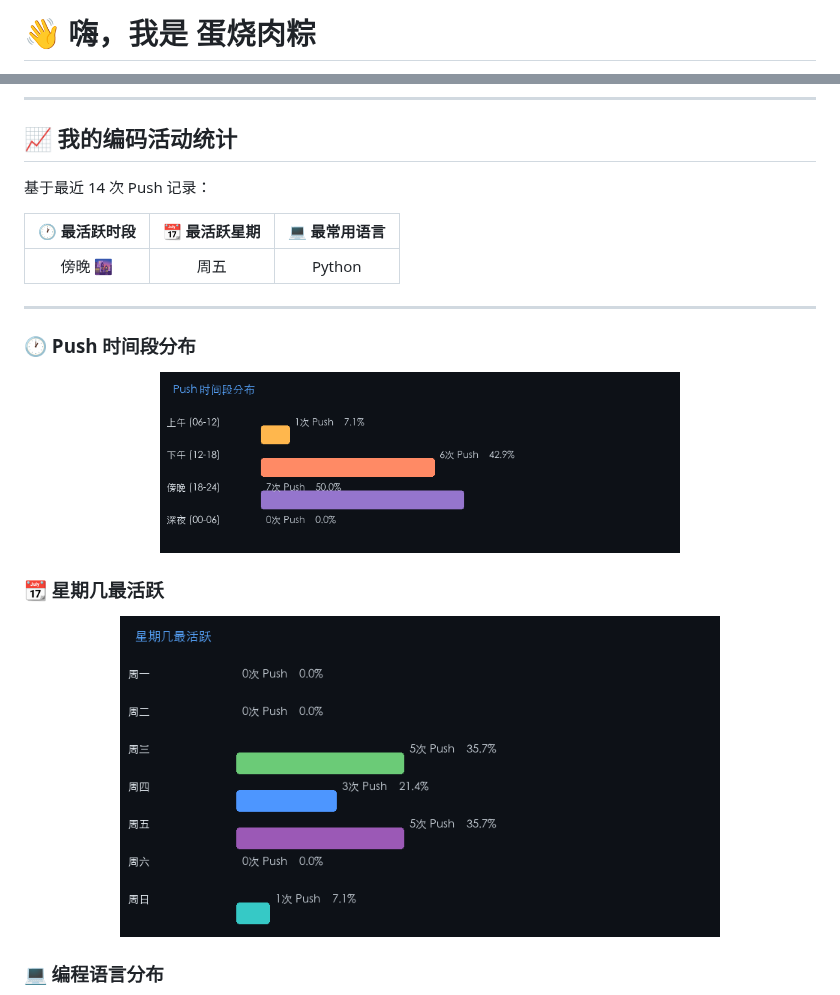
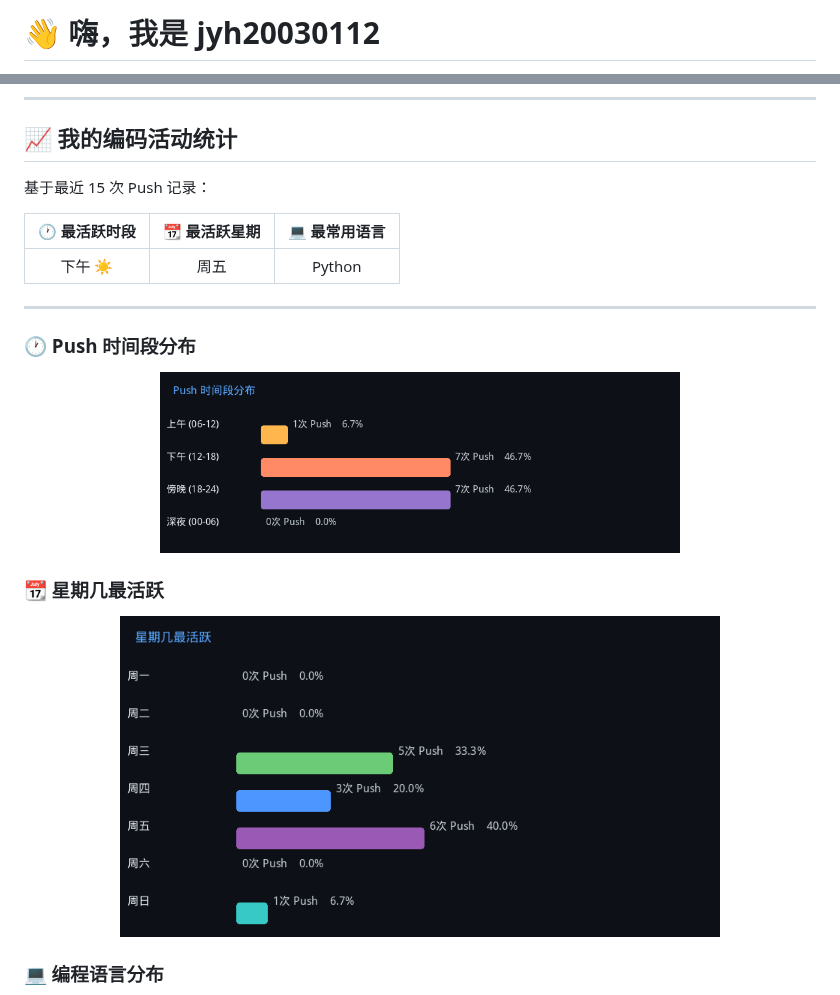
Before and after one commit to jyh20030112/jyh20030112, a Markdown page: README.md, 2 parts joined by grey strips. GitHub-like rendering; pictures changed too: assets/time_distribution.png, assets/weekday_distribution.png.

Commit message:
📊 Update profile stats [auto]

```diff
--- a/README.md
+++ b/README.md
@@ -1,2 +1,2 @@
-# 👋 嗨，我是 蛋烧肉粽
+# 👋 嗨，我是 jyh20030112
 
@@ -6,11 +6,11 @@
 
 ## 📈 我的编码活动统计
 
-基于最近 14 次 Push 记录：
+基于最近 15 次 Push 记录：
 
 | 🕐 最活跃时段 | 📆 最活跃星期 | 💻 最常用语言 |
 |:---:|:---:|:---:|
-| 傍晚 🌆 | 周五 | Python |
+| 下午 ☀️ | 周五 | Python |
 
 ---
 
```
Also changed, not shown: other parts of README.md (+1 -1 lines), assets/language_distribution.png.
